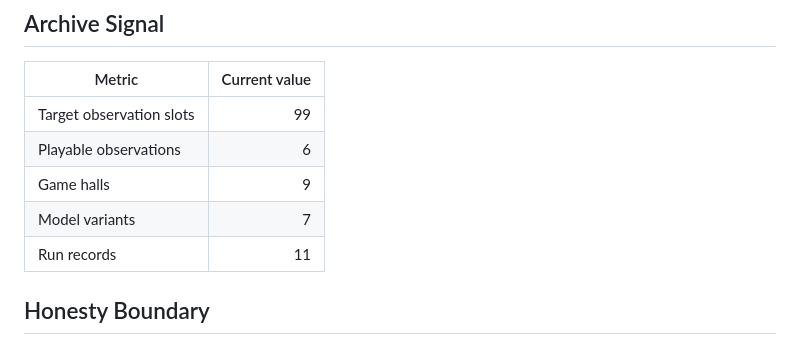
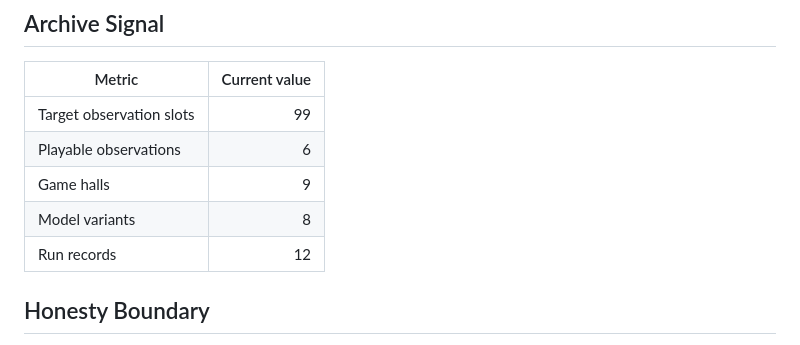
Before and after one commit to aidong27/99-ai-games, a Markdown page: README.md, the part around the change. GitHub-like rendering.

```diff
--- a/README.md
+++ b/README.md
@@ -35,8 +35,8 @@ Every push and pull request runs the full archive quality gate (`node scripts/ch
 | Target observation slots | 99 |
 | Playable observations | 6 |
 | Game halls | 9 |
-| Model variants | 7 |
-| Run records | 11 |
+| Model variants | 8 |
+| Run records | 12 |
 
 ## Honesty Boundary
 
```
Also changed, not shown: assets/social/README.md (+1 -1 lines), docs/generated-index.md (+1 -0 lines), assets/social/og-cover.png, 13 other files.
